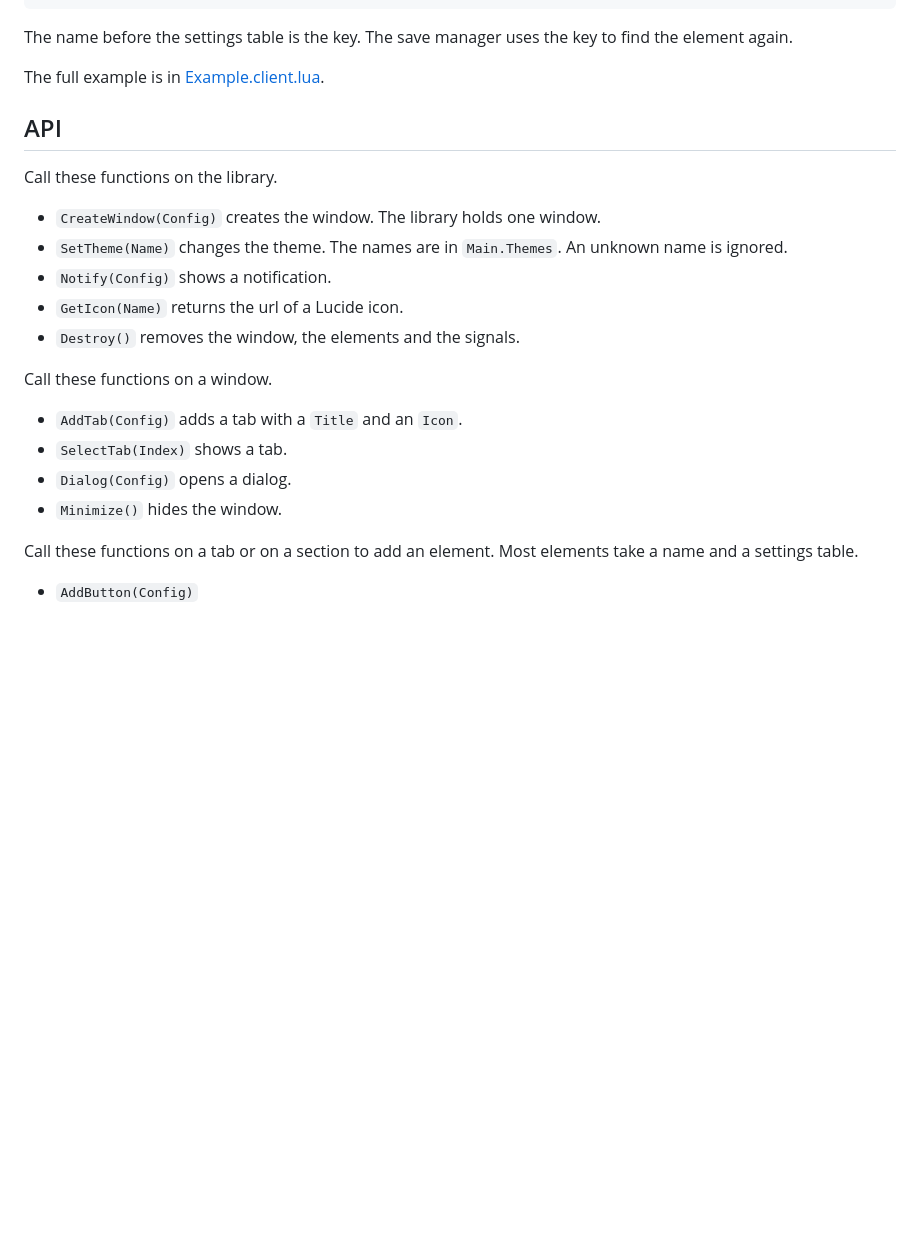
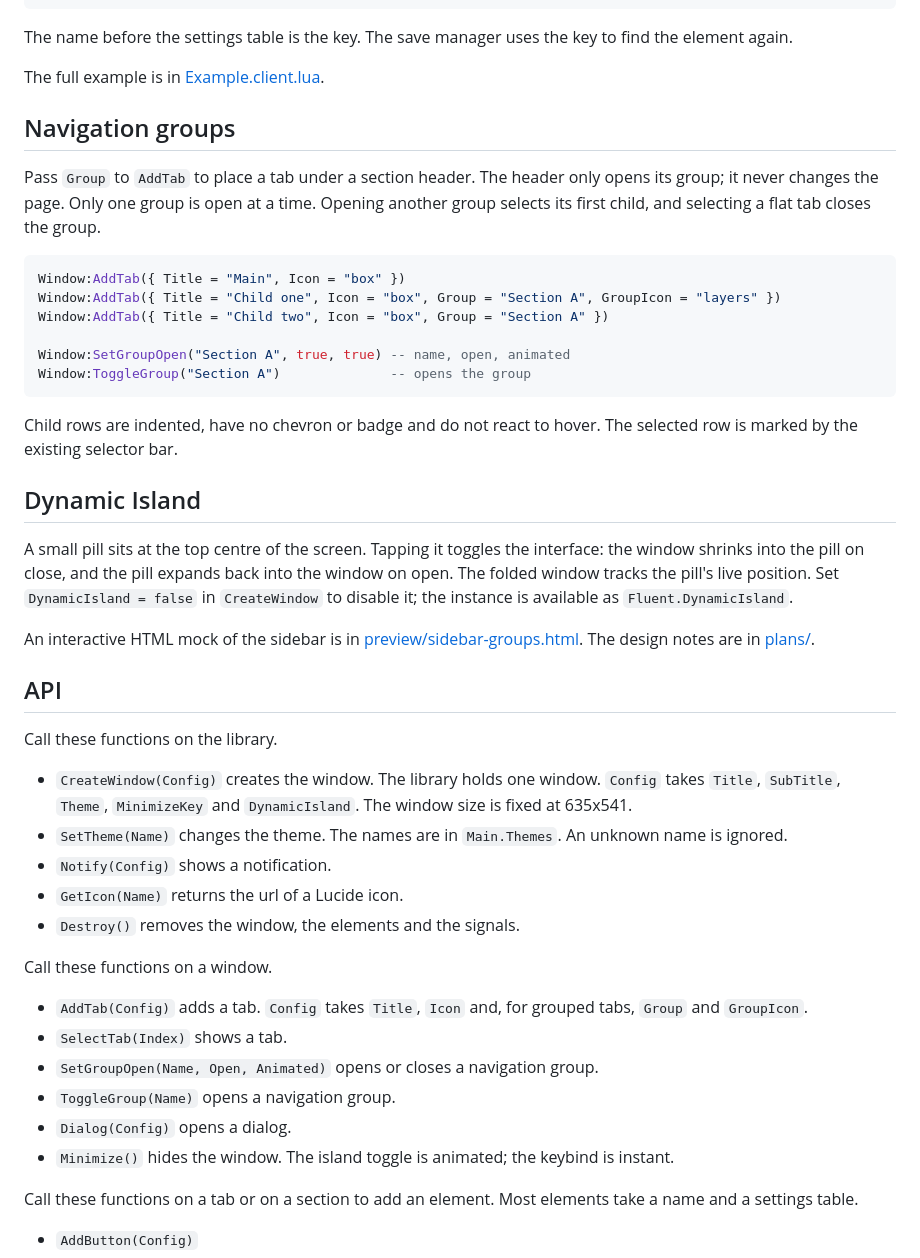
Before and after one commit to xspww/FluentUI-Remake, a Markdown page: README.md, the part around one of its changes. GitHub-like rendering; blank space fills up the shorter version.

````diff
--- a/README.md
+++ b/README.md
@@ -63,11 +66,32 @@ The name before the settings table is the key. The save manager uses the key to
 
 The full example is in [Example.client.lua](Example.client.lua).
 
+## Navigation groups
+
+Pass `Group` to `AddTab` to place a tab under a section header. The header only opens its group; it never changes the page. Only one group is open at a time. Opening another group selects its first child, and selecting a flat tab closes the group.
+
+```lua
+Window:AddTab({ Title = "Main", Icon = "box" })
+Window:AddTab({ Title = "Child one", Icon = "box", Group = "Section A", GroupIcon = "layers" })
+Window:AddTab({ Title = "Child two", Icon = "box", Group = "Section A" })
+
+Window:SetGroupOpen("Section A", true, true) -- name, open, animated
+Window:ToggleGroup("Section A")              -- opens the group
+```
+
+Child rows are indented, have no chevron or badge and do not react to hover. The selected row is marked by the existing selector bar.
+
+## Dynamic Island
+
+A small pill sits at the top centre of the screen. Tapping it toggles the interface: the window shrinks into the pill on close, and the pill expands back into the window on open. The folded window tracks the pill's live position. Set `DynamicIsland = false` in `CreateWindow` to disable it; the instance is available as `Fluent.DynamicIsland`.
+
+An interactive HTML mock of the sidebar is in [preview/sidebar-groups.html](preview/sidebar-groups.html). The design notes are in [plans/](plans/).
+
 ## API
 
 Call these functions on the library.
 
-- `CreateWindow(Config)` creates the window. The library holds one window.
+- `CreateWindow(Config)` creates the window. The library holds one window. `Config` takes `Title`, `SubTitle`, `Theme`, `MinimizeKey` and `DynamicIsland`. The window size is fixed at 635x541.
 - `SetTheme(Name)` changes the theme. The names are in `Main.Themes`. An unknown name is ignored.
 - `Notify(Config)` shows a notification.
 - `GetIcon(Name)` returns the url of a Lucide icon.
@@ -75,10 +99,12 @@ Call these functions on the library.
 
 Call these functions on a window.
 
-- `AddTab(Config)` adds a tab with a `Title` and an `Icon`.
+- `AddTab(Config)` adds a tab. `Config` takes `Title`, `Icon` and, for grouped tabs, `Group` and `GroupIcon`.
 - `SelectTab(Index)` shows a tab.
+- `SetGroupOpen(Name, Open, Animated)` opens or closes a navigation group.
+- `ToggleGroup(Name)` opens a navigation group.
 - `Dialog(Config)` opens a dialog.
-- `Minimize()` hides the window.
+- `Minimize()` hides the window. The island toggle is animated; the keybind is instant.
 
 Call these functions on a tab or on a section to add an element. Most elements take a name and a settings table.
 
````
Also changed, not shown: other parts of README.md (+7 -4 lines), Assets/logodark.png, Assets/logolight.png.
